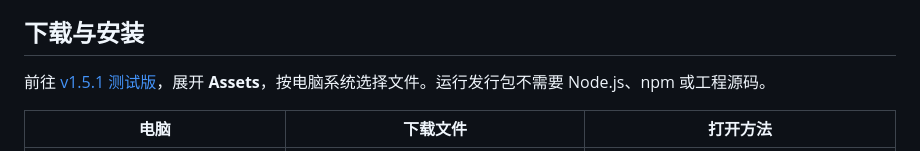
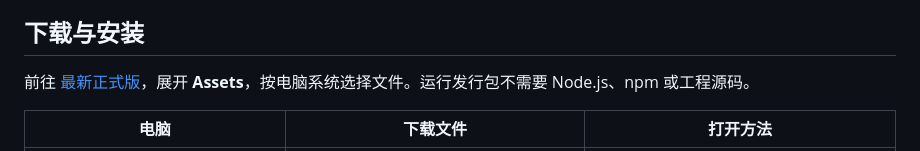
Before and after one commit to InhamiRei/Codex-DragonGirl, a Markdown page: README.md, the part around the change. Rendered like a GitHub page.

Commit message:
docs: 更新 v1.5.1 正式版下载入口 [skip ci]

```diff
--- a/README.md
+++ b/README.md
@@ -38,7 +38,7 @@
 
 ## 下载与安装
 
-前往 [v1.5.1 测试版](https://github.com/InhamiRei/Codex-DragonGirl/releases/tag/v1.5.1)，展开 **Assets**，按电脑系统选择文件。运行发行包不需要 Node.js、npm 或工程源码。
+前往 [最新正式版](https://github.com/InhamiRei/Codex-DragonGirl/releases/latest)，展开 **Assets**，按电脑系统选择文件。运行发行包不需要 Node.js、npm 或工程源码。
 
 | 电脑 | 下载文件 | 打开方法 |
 | --- | --- | --- |
```
